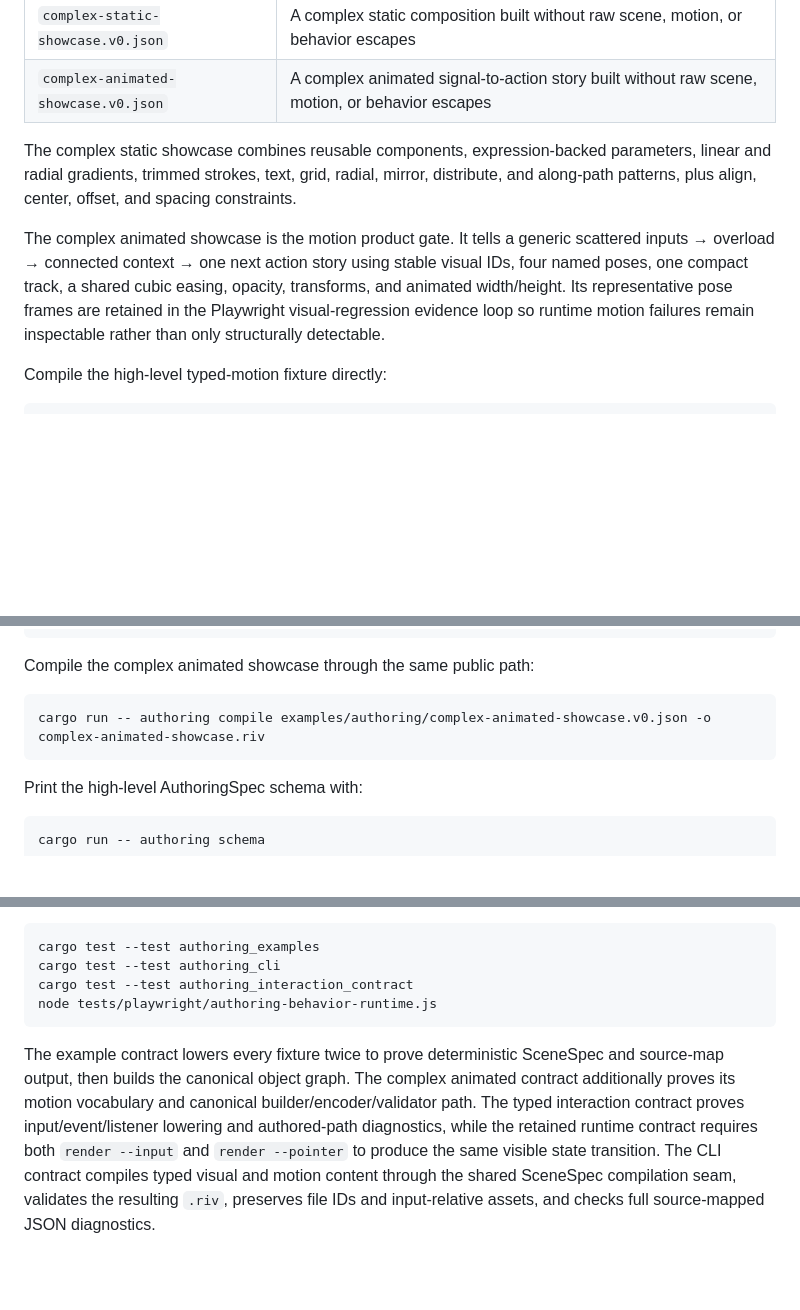
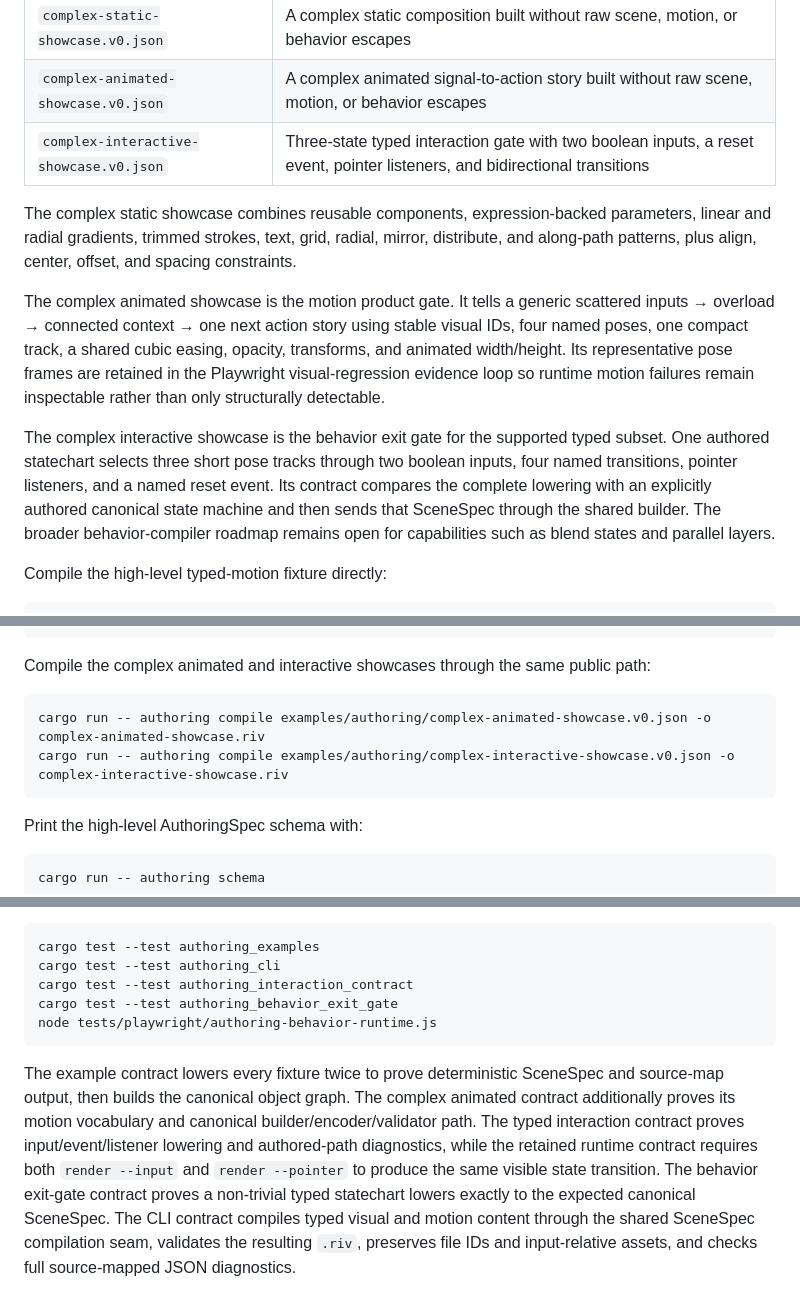
Before and after one commit to George-RD/rive-rs-cli, a Markdown page: examples/authoring/README.md, 3 parts joined by grey strips. GitHub-like rendering; blank space fills up the shorter version.

Commit message:
docs: document interactive authoring exit gate

````diff
--- a/examples/authoring/README.md
+++ b/examples/authoring/README.md
@@ -13,6 +13,7 @@ canonical `SceneSpec` object graph.
 | `raw-pulse.v0.json` | The explicit raw SceneSpec escape hatch for unsupported concepts |
 | `complex-static-showcase.v0.json` | A complex static composition built without raw scene, motion, or behavior escapes |
 | `complex-animated-showcase.v0.json` | A complex animated signal-to-action story built without raw scene, motion, or behavior escapes |
+| `complex-interactive-showcase.v0.json` | Three-state typed interaction gate with two boolean inputs, a reset event, pointer listeners, and bidirectional transitions |
 
 The complex static showcase combines reusable components, expression-backed
 parameters, linear and radial gradients, trimmed strokes, text, grid, radial,
@@ -25,6 +26,14 @@ stable visual IDs, four named poses, one compact track, a shared cubic easing,
 opacity, transforms, and animated width/height. Its representative pose frames
 are retained in the Playwright visual-regression evidence loop so runtime motion
 failures remain inspectable rather than only structurally detectable.
+
+The complex interactive showcase is the behavior exit gate for the supported
+typed subset. One authored statechart selects three short pose tracks through two
+boolean inputs, four named transitions, pointer listeners, and a named reset
+event. Its contract compares the complete lowering with an explicitly authored
+canonical state machine and then sends that SceneSpec through the shared builder.
+The broader behavior-compiler roadmap remains open for capabilities such as blend
+states and parallel layers.
 
 Compile the high-level typed-motion fixture directly:
 
@@ -41,10 +50,11 @@ cargo run -- render pointer-statechart.riv --state-machine auth__interaction_2ds
 cargo run -- render pointer-statechart.riv --state-machine auth__interaction_2dstage__gate__state_machine --pointer down:60,100@1 --frames 0,12
 ```
 
-Compile the complex animated showcase through the same public path:
+Compile the complex animated and interactive showcases through the same public path:
 
 ```bash
 cargo run -- authoring compile examples/authoring/complex-animated-showcase.v0.json -o complex-animated-showcase.riv
+cargo run -- authoring compile examples/authoring/complex-interactive-showcase.v0.json -o complex-interactive-showcase.riv
 ```
 
 Print the high-level AuthoringSpec schema with:
@@ -66,6 +76,7 @@ Run the durable example and CLI contracts with:
 cargo test --test authoring_examples
 cargo test --test authoring_cli
 cargo test --test authoring_interaction_contract
+cargo test --test authoring_behavior_exit_gate
 node tests/playwright/authoring-behavior-runtime.js
 ```
 
@@ -75,7 +86,8 @@ complex animated contract additionally proves its motion vocabulary and
 canonical builder/encoder/validator path. The typed interaction contract proves
 input/event/listener lowering and authored-path diagnostics, while the retained
 runtime contract requires both `render --input` and `render --pointer` to produce
-the same visible state transition. The CLI contract compiles typed visual and
-motion content through the shared SceneSpec compilation seam, validates the
-resulting `.riv`, preserves file IDs and input-relative assets, and checks full
-source-mapped JSON diagnostics.
+the same visible state transition. The behavior exit-gate contract proves a
+non-trivial typed statechart lowers exactly to the expected canonical SceneSpec.
+The CLI contract compiles typed visual and motion content through the shared
+SceneSpec compilation seam, validates the resulting `.riv`, preserves file IDs
+and input-relative assets, and checks full source-mapped JSON diagnostics.
````
